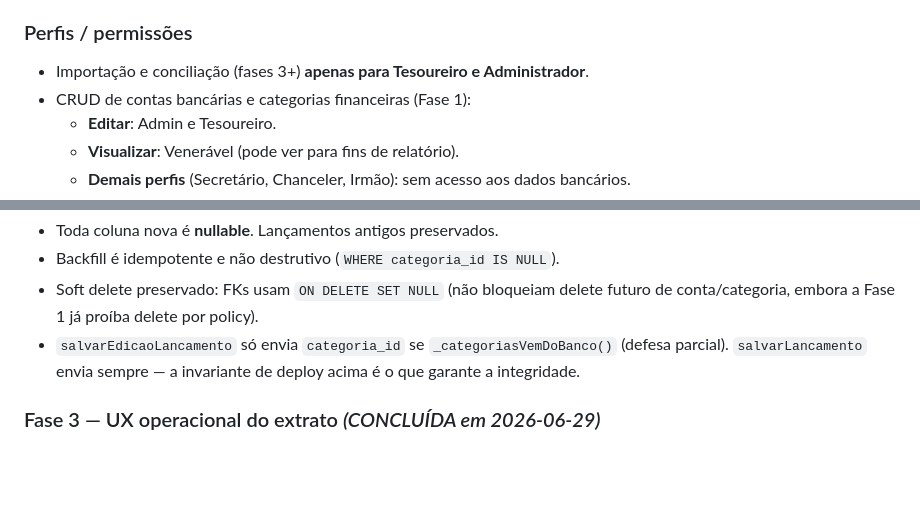
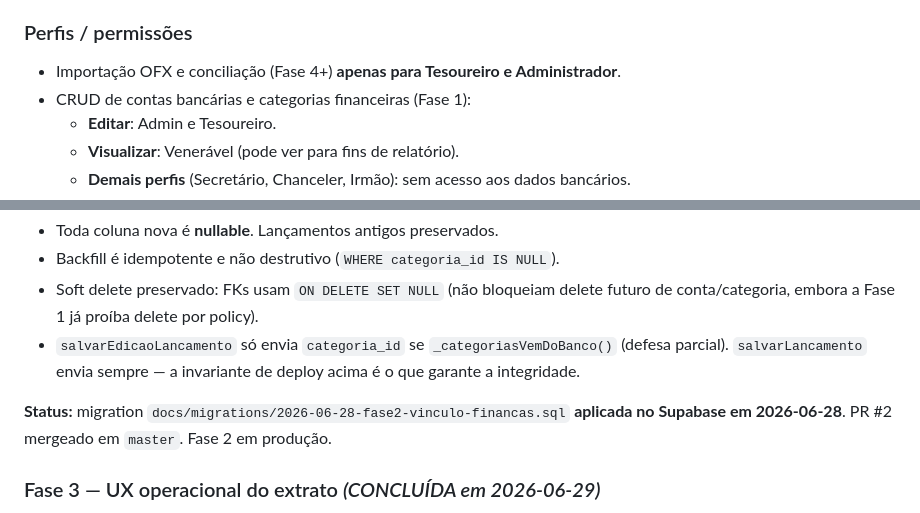
Before and after one commit to Denis-Evandro/loja-maconica, a Markdown page: docs/plano-financeiro-contas-conciliacao.md, 2 parts joined by grey strips. Drawn GitHub-style; blank space fills up the shorter version.

```diff
--- a/docs/plano-financeiro-contas-conciliacao.md
+++ b/docs/plano-financeiro-contas-conciliacao.md
@@ -22,7 +22,7 @@ financeiro. **Consulte este documento antes de tocar qualquer coisa em
   PDF fica apenas como conferência humana.
 
 ### Perfis / permissões
-- Importação e conciliação (fases 3+) **apenas para Tesoureiro e Administrador**.
+- Importação OFX e conciliação (Fase 4+) **apenas para Tesoureiro e Administrador**.
 - CRUD de contas bancárias e categorias financeiras (Fase 1):
   - **Editar**: Admin e Tesoureiro.
   - **Visualizar**: Venerável (pode ver para fins de relatório).
@@ -192,6 +191,10 @@ nenhum lançamento existente nem o fluxo atual de criação.
   (defesa parcial). `salvarLancamento` envia sempre — a invariante de deploy
   acima é o que garante a integridade.
 
+**Status:** migration `docs/migrations/2026-06-28-fase2-vinculo-financas.sql`
+**aplicada no Supabase em 2026-06-28**. PR #2 mergeado em `master`. Fase 2
+em produção.
+
 ### Fase 3 — UX operacional do extrato *(CONCLUÍDA em 2026-06-29)*
 
 **Objetivo:** tornar o extrato de lançamentos operacional para o Tesoureiro
```
Also changed, not shown: other parts of docs/plano-financeiro-contas-conciliacao.md (+22 -15 lines).
